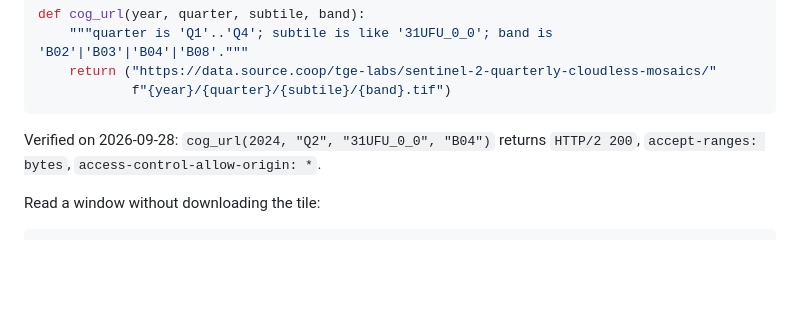
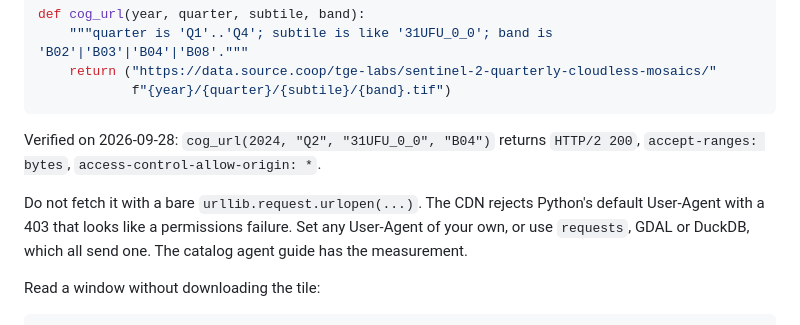
Before and after one commit to taylor-geospatial/sentinel-2-quarterly-mosaics, a Markdown page: catalog/mosaics/AGENTS.md, the part around the change. GitHub-like rendering; blank space fills up the shorter version.

```diff
--- a/catalog/mosaics/AGENTS.md
+++ b/catalog/mosaics/AGENTS.md
@@ -36,6 +36,11 @@ def cog_url(year, quarter, subtile, band):
 
 Verified on 2026-09-28: `cog_url(2024, "Q2", "31UFU_0_0", "B04")` returns
 `HTTP/2 200`, `accept-ranges: bytes`, `access-control-allow-origin: *`.
+
+Do not fetch it with a bare `urllib.request.urlopen(...)`. The CDN rejects
+Python's default User-Agent with a 403 that looks like a permissions failure.
+Set any User-Agent of your own, or use `requests`, GDAL or DuckDB, which all
+send one. The catalog agent guide has the measurement.
 
 Read a window without downloading the tile:
 
```
Also changed, not shown: catalog/AGENTS.md (+19 -0 lines).
